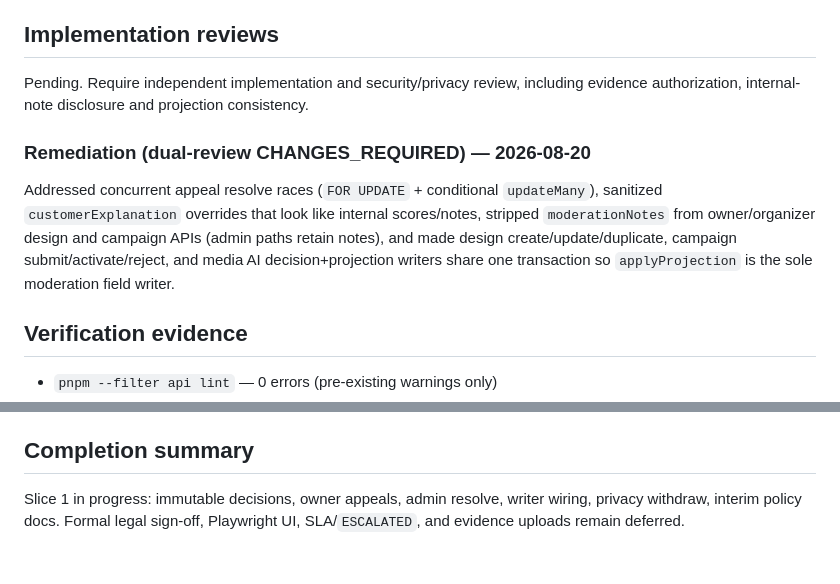
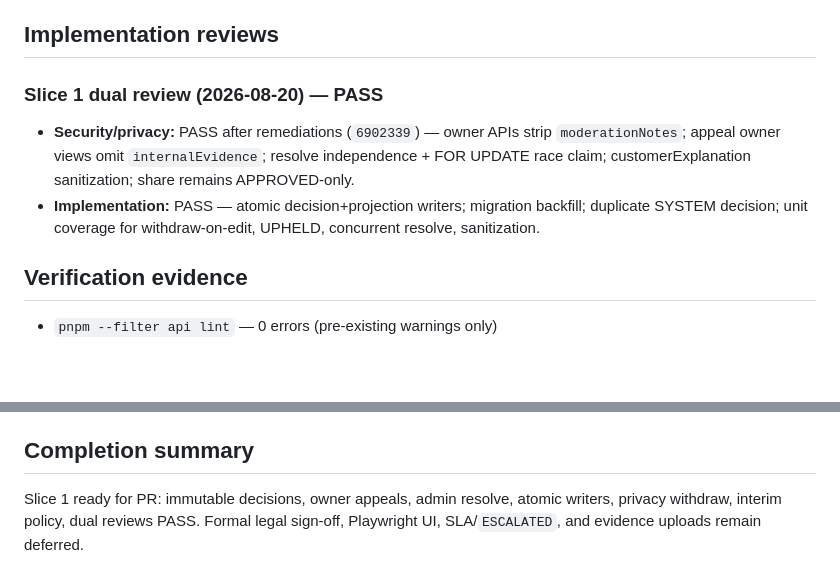
Before and after one commit to AgbodesiImoagene/the_tamiym_workshop, a Markdown page: docs/tickets/ttw-027-add-moderation-appeals-and-evidence-retention.md, 2 parts joined by grey strips. GitHub-like rendering; blank space fills up the shorter version.

Commit message:
TTW-027: Record dual-review PASS evidence for slice 1
Co-authored-by: Cursor <cursoragent@cursor.com>

```diff
--- a/docs/tickets/ttw-027-add-moderation-appeals-and-evidence-retention.md
+++ b/docs/tickets/ttw-027-add-moderation-appeals-and-evidence-retention.md
@@ -122,11 +122,10 @@ Allow an authenticated owner to appeal an eligible latest decision once within t
 
 ## Implementation reviews
 
-Pending. Require independent implementation and security/privacy review, including evidence authorization, internal-note disclosure and projection consistency.
+### Slice 1 dual review (2026-08-20) — PASS
 
-### Remediation (dual-review CHANGES_REQUIRED) — 2026-08-20
-
-Addressed concurrent appeal resolve races (`FOR UPDATE` + conditional `updateMany`), sanitized `customerExplanation` overrides that look like internal scores/notes, stripped `moderationNotes` from owner/organizer design and campaign APIs (admin paths retain notes), and made design create/update/duplicate, campaign submit/activate/reject, and media AI decision+projection writers share one transaction so `applyProjection` is the sole moderation field writer.
+- **Security/privacy:** PASS after remediations (`6902339`) — owner APIs strip `moderationNotes`; appeal owner views omit `internalEvidence`; resolve independence + FOR UPDATE race claim; customerExplanation sanitization; share remains APPROVED-only.
+- **Implementation:** PASS — atomic decision+projection writers; migration backfill; duplicate SYSTEM decision; unit coverage for withdraw-on-edit, UPHELD, concurrent resolve, sanitization.
 
 ## Verification evidence
 
@@ -137,4 +136,4 @@ Addressed concurrent appeal resolve races (`FOR UPDATE` + conditional `updateMan
 
 ## Completion summary
 
-Slice 1 in progress: immutable decisions, owner appeals, admin resolve, writer wiring, privacy withdraw, interim policy docs. Formal legal sign-off, Playwright UI, SLA/`ESCALATED`, and evidence uploads remain deferred.
+Slice 1 ready for PR: immutable decisions, owner appeals, admin resolve, atomic writers, privacy withdraw, interim policy, dual reviews PASS. Formal legal sign-off, Playwright UI, SLA/`ESCALATED`, and evidence uploads remain deferred.
```
